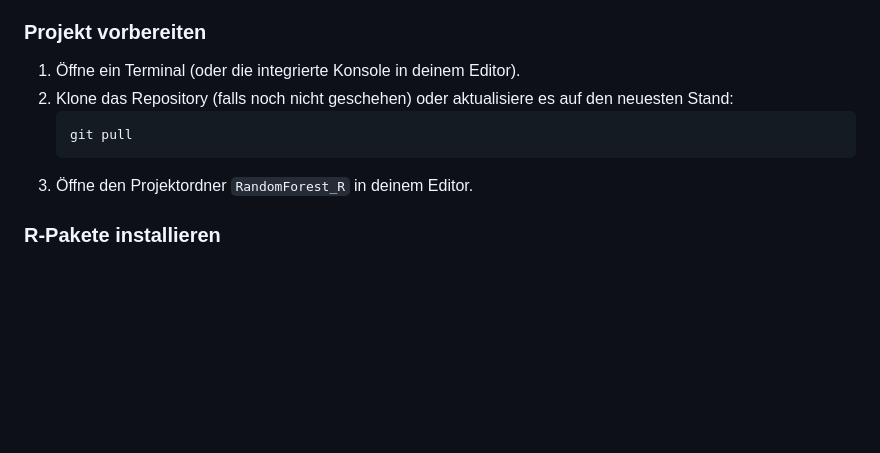
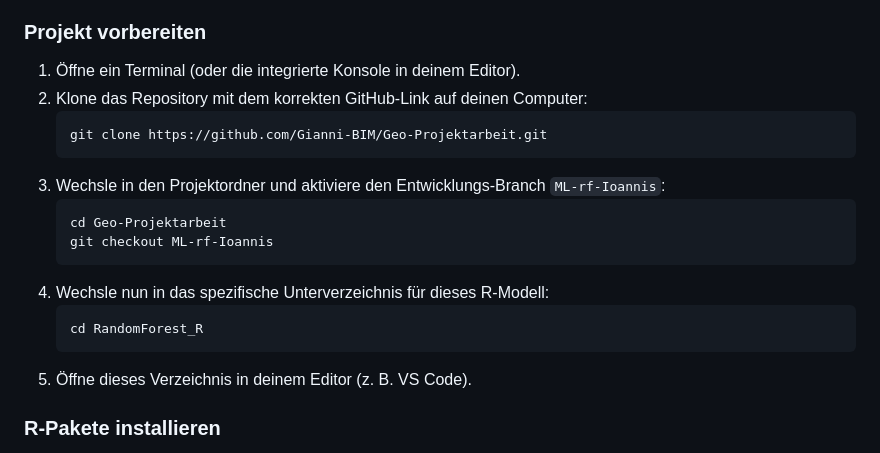
Before and after one commit to Gianni-BIM/Geo-Projektarbeit, a Markdown page: README.md, the part around the change. Drawn GitHub-style; blank space fills up the shorter version.

Commit message:
aktueller Stand

````diff
--- a/README.md
+++ b/README.md
@@ -13,11 +13,20 @@ Diese Anleitung erklärt Schritt für Schritt, wie das R-Skript zur Auswertung d
 
 ### Projekt vorbereiten
 1. Öffne ein Terminal (oder die integrierte Konsole in deinem Editor).
-2. Klone das Repository (falls noch nicht geschehen) oder aktualisiere es auf den neuesten Stand:
+2. Klone das Repository mit dem korrekten GitHub-Link auf deinen Computer:
    ```bash
-   git pull
+   git clone https://github.com/Gianni-BIM/Geo-Projektarbeit.git
    ```
-3. Öffne den Projektordner `RandomForest_R` in deinem Editor.
+3. Wechsle in den Projektordner und aktiviere den Entwicklungs-Branch `ML-rf-Ioannis`:
+   ```bash
+   cd Geo-Projektarbeit
+   git checkout ML-rf-Ioannis
+   ```
+4. Wechsle nun in das spezifische Unterverzeichnis für dieses R-Modell:
+   ```bash
+   cd RandomForest_R
+   ```
+5. Öffne dieses Verzeichnis in deinem Editor (z. B. VS Code).
 
 ### R-Pakete installieren
 Das Skript benötigt einige externe R-Pakete. Öffne R (oder die R-Konsole in deinem Editor) und führe folgenden Befehl aus, falls die Pakete noch nicht installiert sind:
````
